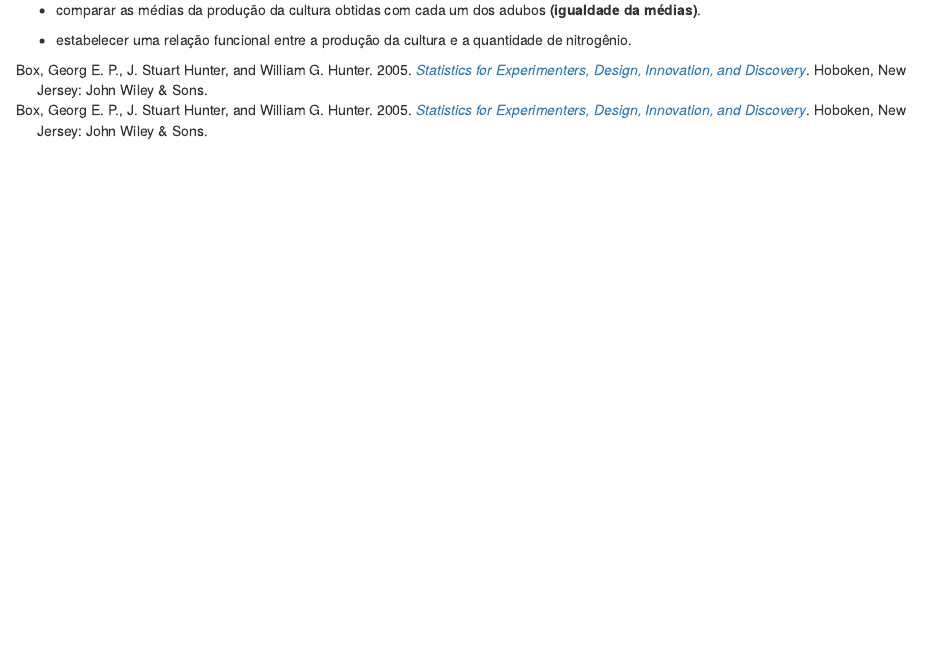
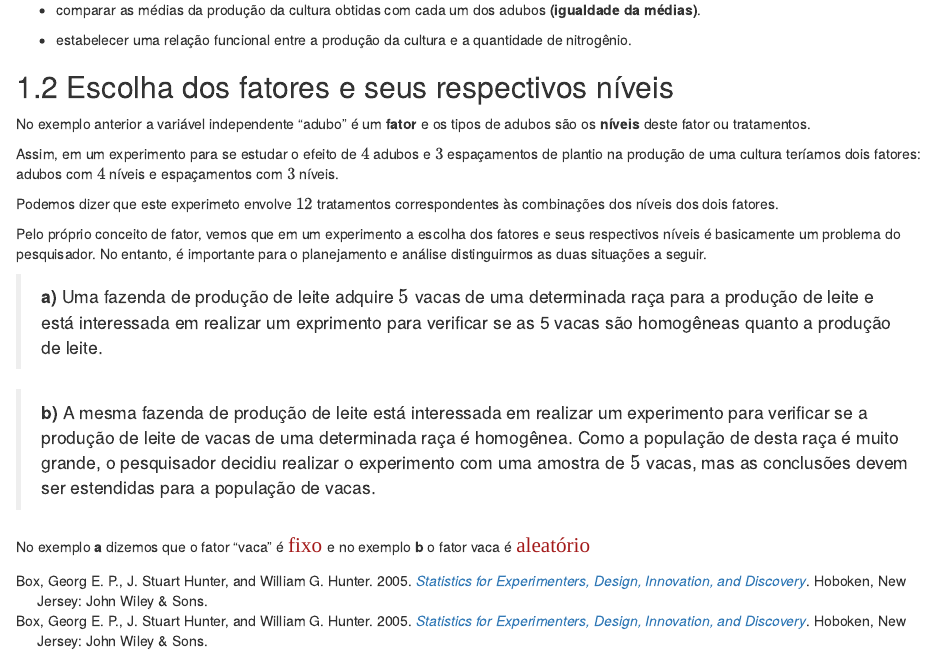
Before and after one commit to arpanosso/delineamentos-experimentais, an R Markdown document (01-intro.Rmd): the page in a window 1100 px wide, from 1480 px down. Rendered offline with R 4.5, knitr and Pandoc, with nearby package versions; drawn as R Markdown's standard HTML page in place of the format the file asks for.

Commit message:
cores e fundos

```diff
--- a/01-intro.Rmd
+++ b/01-intro.Rmd
@@ -50,3 +50,23 @@ Esse objetivo pode ser atingido se planejarmos a pesquisa como uma das seguintes
   * comparar as médias da produção da cultura obtidas com cada um dos adubos **(igualdade da médias)**.
 
   * estabelecer uma relação funcional entre a produção da cultura e a quantidade de nitrogênio.
+
+
+## Escolha dos fatores e seus respectivos níveis
+
+No exemplo anterior a variável independente "adubo" é um **fator** e os tipos de adubos são os **níveis** deste fator ou tratamentos.
+
+
+Assim, em um experimento para se estudar o efeito de $4$ adubos e $3$ espaçamentos de plantio na produção de uma cultura teríamos dois fatores: adubos com $4$ níveis e espaçamentos com $3$ níveis.
+
+Podemos dizer que este experimeto envolve $12$ tratamentos correspondentes às combinações dos níveis dos dois fatores.
+
+Pelo próprio conceito de fator, vemos que em um experimento a escolha dos fatores e seus respectivos níveis é basicamente um problema do pesquisador. No entanto, é importante para o planejamento e análise distinguirmos as duas situações a seguir.
+
+> **a)** Uma fazenda de produção de leite adquire $5$ vacas de uma determinada raça para a produção de leite e está interessada em realizar um exprimento para verificar se as 5 vacas são homogêneas quanto a produção de leite.
+
+> **b)** A mesma fazenda de produção de leite está interessada em realizar um experimento para verificar se a produção de leite de vacas de uma determinada raça é homogênea. Como a população de desta raça é muito grande, o pesquisador decidiu realizar o experimento com uma amostra de $5$ vacas, mas as conclusões devem ser estendidas para a população de vacas.
+
+No exemplo **a** dizemos que o fator "vaca" é <span style="background-color:white; color:#a41a1a;
+font-family:Georgia; font-size:1.5em;"> fixo </span> e no exemplo **b** o fator vaca é <span style="background-color:white; color:#a41a1a;
+font-family:Georgia; font-size:1.5em;"> aleatório </span>
```
Also changed, not shown: book.bib (+0 -1 lines), docs/reference-keys.txt, docs/search_index.json, 8 other files.
